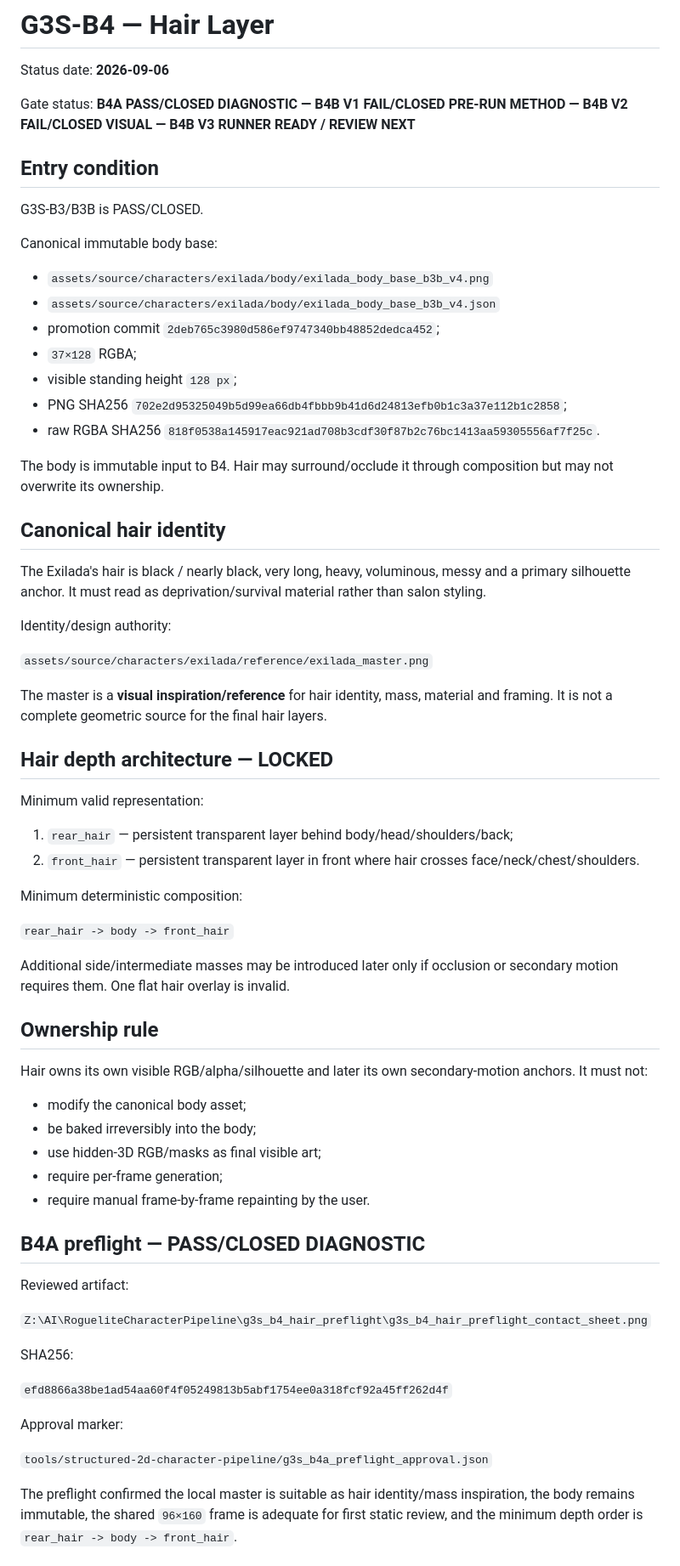
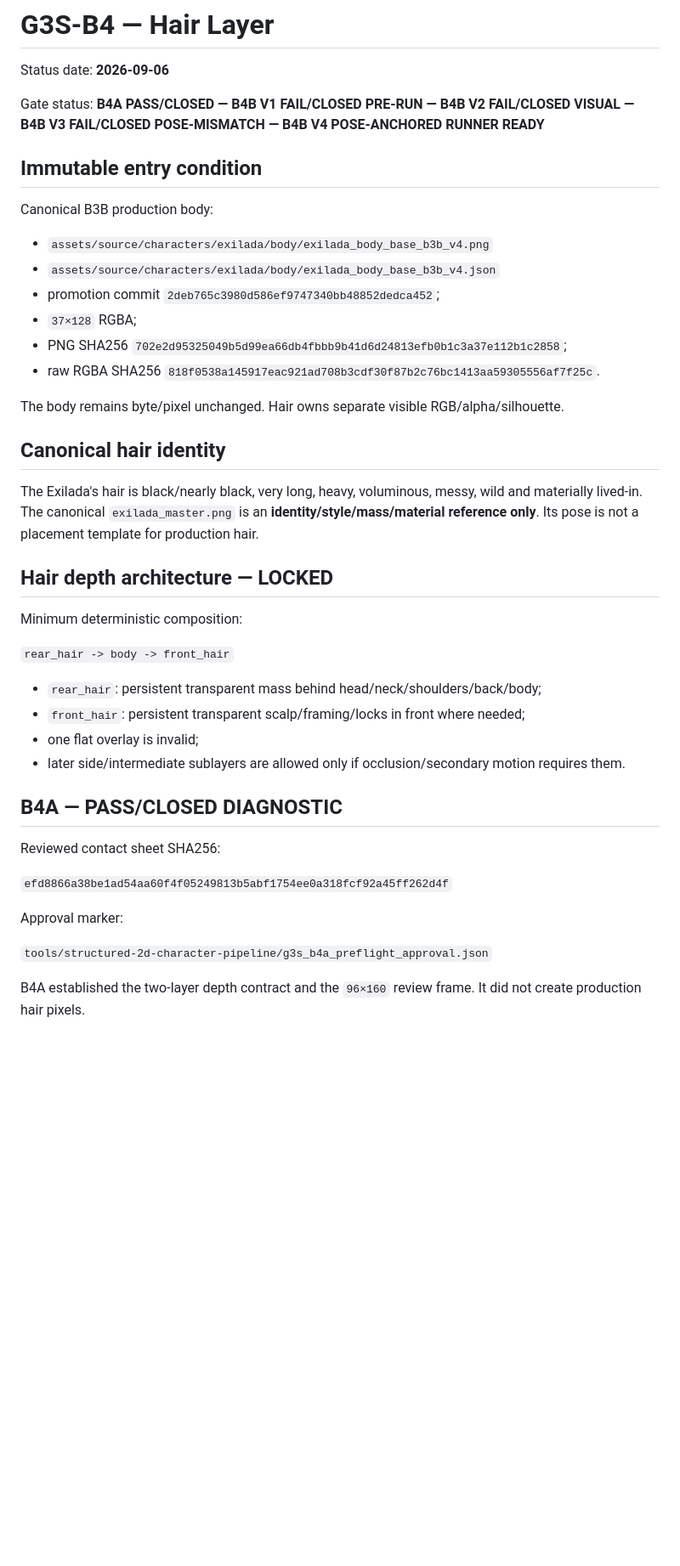
Before and after one commit to jsaidler/jklsjsklsjslkjlskjslkalkjdlasdj, a Markdown page: docs/G3S_B4_HAIR_LOG.md, the part around one of its changes. Shown at 85% size. Drawn GitHub-style; blank space fills up the shorter version.

```diff
--- a/docs/G3S_B4_HAIR_LOG.md
+++ b/docs/G3S_B4_HAIR_LOG.md
@@ -2,64 +2,39 @@
 
 Status date: **2026-09-06**
 
-Gate status: **B4A PASS/CLOSED DIAGNOSTIC — B4B V1 FAIL/CLOSED PRE-RUN METHOD — B4B V2 FAIL/CLOSED VISUAL — B4B V3 RUNNER READY / REVIEW NEXT**
+Gate status: **B4A PASS/CLOSED — B4B V1 FAIL/CLOSED PRE-RUN — B4B V2 FAIL/CLOSED VISUAL — B4B V3 FAIL/CLOSED POSE-MISMATCH — B4B V4 POSE-ANCHORED RUNNER READY**
 
-## Entry condition
+## Immutable entry condition
 
-G3S-B3/B3B is PASS/CLOSED.
-
-Canonical immutable body base:
+Canonical B3B production body:
 
 - `assets/source/characters/exilada/body/exilada_body_base_b3b_v4.png`
 - `assets/source/characters/exilada/body/exilada_body_base_b3b_v4.json`
 - promotion commit `2deb765c3980d586ef9747340bb48852dedca452`;
 - `37×128` RGBA;
-- visible standing height `128 px`;
 - PNG SHA256 `702e2d95325049b5d99ea66db4fbbb9b41d6d24813efb0b1c3a37e112b1c2858`;
 - raw RGBA SHA256 `818f0538a145917eac921ad708b3cdf30f87b2c76bc1413aa59305556af7f25c`.
 
-The body is immutable input to B4. Hair may surround/occlude it through composition but may not overwrite its ownership.
+The body remains byte/pixel unchanged. Hair owns separate visible RGB/alpha/silhouette.
 
 ## Canonical hair identity
 
-The Exilada's hair is black / nearly black, very long, heavy, voluminous, messy and a primary silhouette anchor. It must read as deprivation/survival material rather than salon styling.
-
-Identity/design authority:
-
-`assets/source/characters/exilada/reference/exilada_master.png`
-
-The master is a **visual inspiration/reference** for hair identity, mass, material and framing. It is not a complete geometric source for the final hair layers.
+The Exilada's hair is black/nearly black, very long, heavy, voluminous, messy, wild and materially lived-in. The canonical `exilada_master.png` is an **identity/style/mass/material reference only**. Its pose is not a placement template for production hair.
 
 ## Hair depth architecture — LOCKED
-
-Minimum valid representation:
-
-1. `rear_hair` — persistent transparent layer behind body/head/shoulders/back;
-2. `front_hair` — persistent transparent layer in front where hair crosses face/neck/chest/shoulders.
 
 Minimum deterministic composition:
 
 `rear_hair -> body -> front_hair`
 
-Additional side/intermediate masses may be introduced later only if occlusion or secondary motion requires them. One flat hair overlay is invalid.
+- `rear_hair`: persistent transparent mass behind head/neck/shoulders/back/body;
+- `front_hair`: persistent transparent scalp/framing/locks in front where needed;
+- one flat overlay is invalid;
+- later side/intermediate sublayers are allowed only if occlusion/secondary motion requires them.
 
-## Ownership rule
+## B4A — PASS/CLOSED DIAGNOSTIC
 
-Hair owns its own visible RGB/alpha/silhouette and later its own secondary-motion anchors. It must not:
-
-- modify the canonical body asset;
-- be baked irreversibly into the body;
-- use hidden-3D RGB/masks as final visible art;
-- require per-frame generation;
-- require manual frame-by-frame repainting by the user.
-
-## B4A preflight — PASS/CLOSED DIAGNOSTIC
-
-Reviewed artifact:
-
-`Z:\AI\RogueliteCharacterPipeline\g3s_b4_hair_preflight\g3s_b4_hair_preflight_contact_sheet.png`
-
-SHA256:
+Reviewed contact sheet SHA256:
 
 `efd8866a38be1ad54aa60f4f05249813b5abf1754ee0a318fcf92a45ff262d4f`
 
@@ -67,5 +42,5 @@ Approval marker:
 
 `tools/structured-2d-character-pipeline/g3s_b4a_preflight_approval.json`
 
-The preflight confirmed the local master is suitable as hair identity/mass inspiration, the body remains immutable, the shared `96×160` frame is adequate for first static review, and the minimum depth order is `rear_hair -> body -> front_hair`.
+B4A established the two-layer depth contract and the `96×160` review frame. It did not create production hair pixels.
 
```
Also changed, not shown: other parts of docs/G3S_B4_HAIR_LOG.md (+49 -45 lines).
